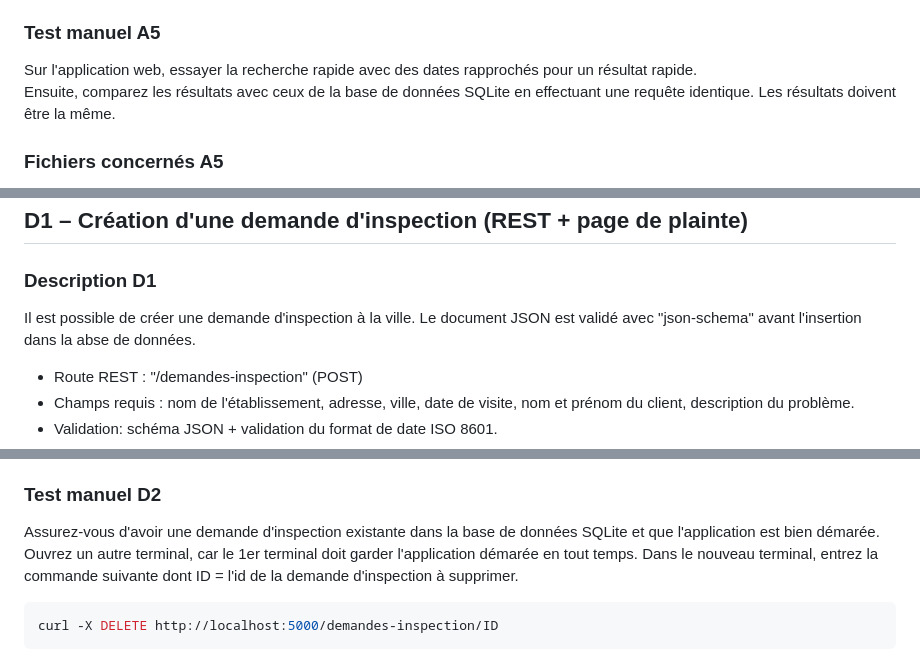
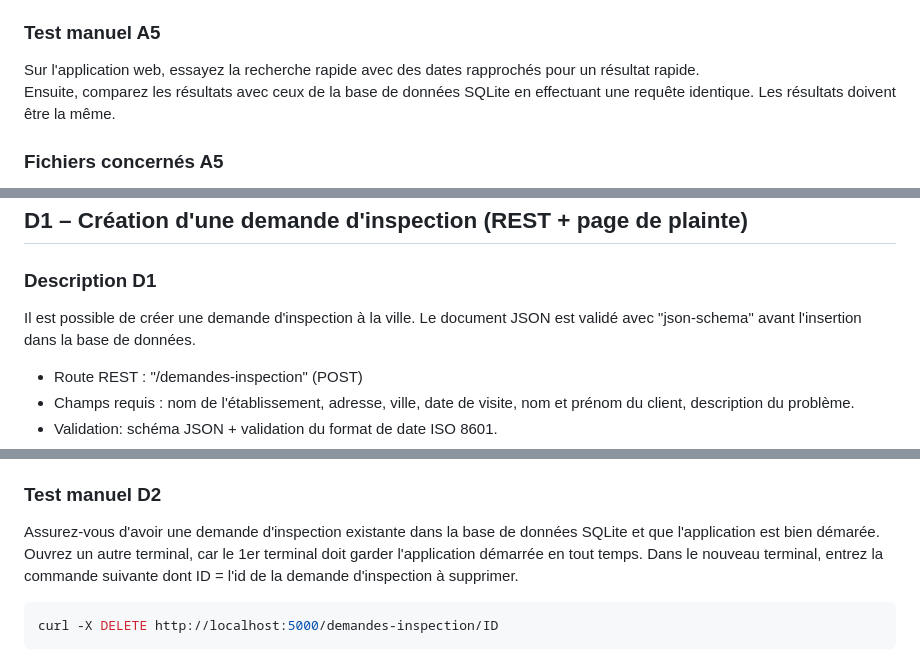
Before and after one commit to AndyUqam/Contraventions-alimentaires, a Markdown page: correction.md, 3 parts joined by grey strips. Rendered like a GitHub page.

Commit message:
Corrections de fautes dans correction.md
Des fautes d'orthographe mineures ont été corrigées

```diff
--- a/correction.md
+++ b/correction.md
@@ -231,7 +231,7 @@ vérifie que la page d’accueil contient les éléments A5 (formulaire rapide,
 
 ### Test manuel A5
 
-Sur l'application web, essayer la recherche rapide avec des dates rapprochés
+Sur l'application web, essayez la recherche rapide avec des dates rapprochés
  pour un résultat rapide.
  Ensuite, comparez les résultats avec ceux de la base de données SQLite en
  effectuant une requête identique. Les résultats doivent être la même.
@@ -457,7 +457,7 @@ Cette fonctionnalité est vérifiable que par ses tests unitaires qui simulent
 ### Description D1
 
 Il est possible de créer une demande d'inspection à la ville. Le document JSON
- est validé avec "json-schema" avant l'insertion dans la abse de données.
+ est validé avec "json-schema" avant l'insertion dans la base de données.
 
 - Route REST : "/demandes-inspection" (POST)
 - Champs requis : nom de l'établissement, adresse, ville, date de visite, nom
@@ -541,7 +541,7 @@ vérifie qu'une demande inexistante retourne 404.
 
 Assurez-vous d'avoir une demande d'inspection existante dans la base de données
  SQLite et que l'application est bien démarée.
-Ouvrez un autre terminal, car le 1er terminal doit garder l'application démarée
+Ouvrez un autre terminal, car le 1er terminal doit garder l'application démarrée
  en tout temps.
 Dans le nouveau terminal, entrez la commande suivante dont ID = l'id de la
  demande d'inspection à supprimer.
```
Also changed, not shown: other parts of correction.md (+2 -2 lines).
